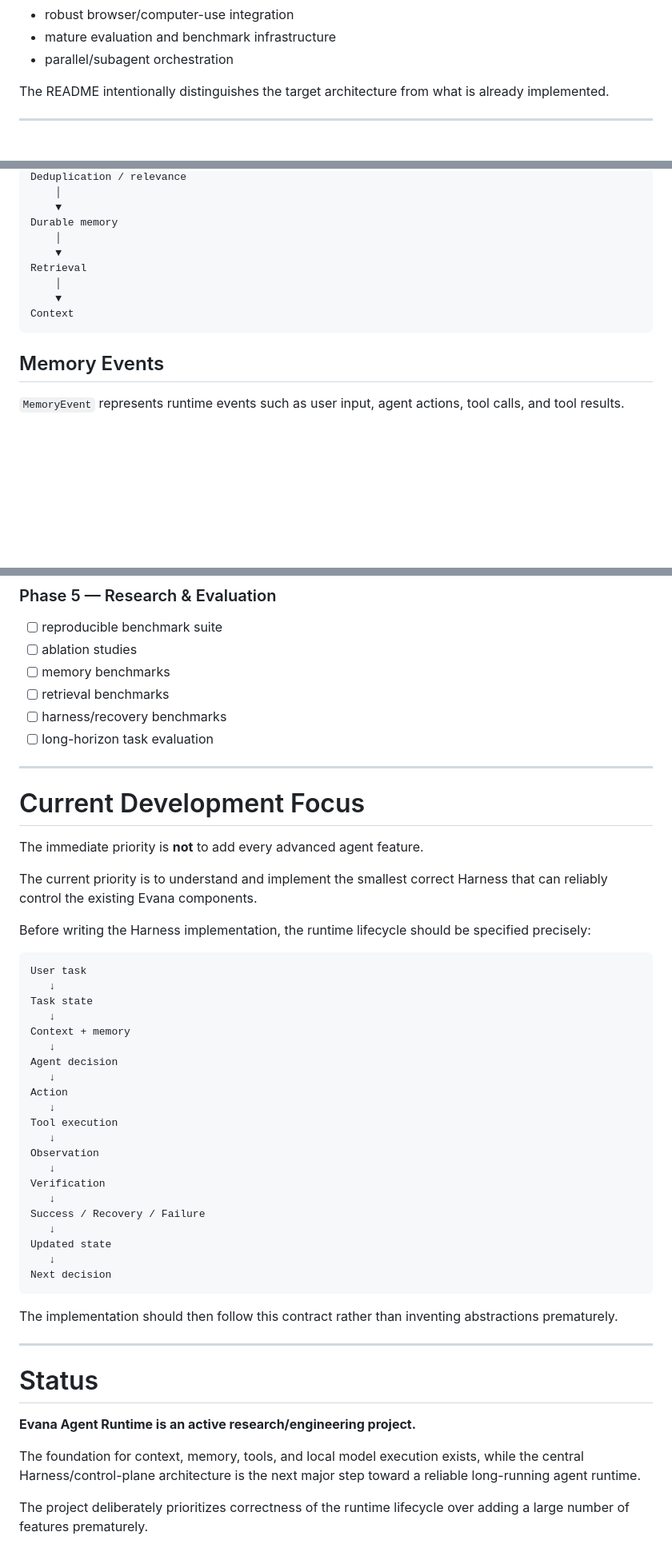
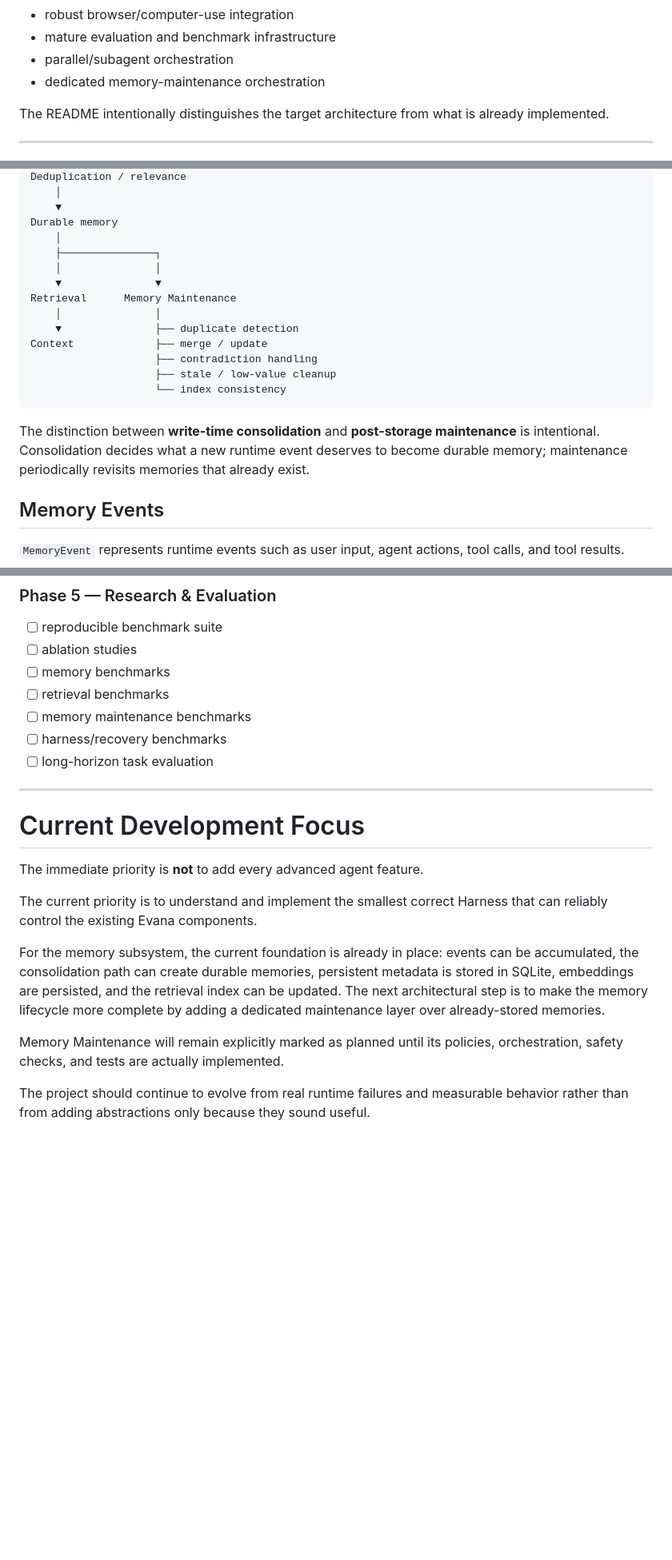
Before and after one commit to NxFi3/Evana-agent-runtime, a Markdown page: README.md, 3 parts joined by grey strips. Shown at 80% size. Rendered like a GitHub page; blank space fills up the shorter version.

````diff
--- a/README.md
+++ b/README.md
@@ -113,6 +113,7 @@ The following are architectural goals rather than completed functionality:
 - robust browser/computer-use integration
 - mature evaluation and benchmark infrastructure
 - parallel/subagent orchestration
+- dedicated memory-maintenance orchestration
 
 The README intentionally distinguishes the target architecture from what is already implemented.
 
@@ -265,12 +266,19 @@ Deduplication / relevance
     ▼
 Durable memory
     │
-    ▼
-Retrieval
-    │
-    ▼
-Context
+    ├───────────────┐
+    │               │
+    ▼               ▼
+Retrieval      Memory Maintenance
+    │               │
+    ▼               ├── duplicate detection
+Context             ├── merge / update
+                    ├── contradiction handling
+                    ├── stale / low-value cleanup
+                    └── index consistency
 ```
+
+The distinction between **write-time consolidation** and **post-storage maintenance** is intentional. Consolidation decides what a new runtime event deserves to become durable memory; maintenance periodically revisits memories that already exist.
 
 ## Memory Events
 
@@ -634,6 +690,7 @@ The roadmap is intentionally incremental.
 - [ ] ablation studies
 - [ ] memory benchmarks
 - [ ] retrieval benchmarks
+- [ ] memory maintenance benchmarks
 - [ ] harness/recovery benchmarks
 - [ ] long-horizon task evaluation
 
@@ -645,40 +702,8 @@ The immediate priority is **not** to add every advanced agent feature.
 
 The current priority is to understand and implement the smallest correct Harness that can reliably control the existing Evana components.
 
-Before writing the Harness implementation, the runtime lifecycle should be specified precisely:
+For the memory subsystem, the current foundation is already in place: events can be accumulated, the consolidation path can create durable memories, persistent metadata is stored in SQLite, embeddings are persisted, and the retrieval index can be updated. The next architectural step is to make the memory lifecycle more complete by adding a dedicated maintenance layer over already-stored memories.
 
-```text
-User task
-   ↓
-Task state
-   ↓
-Context + memory
-   ↓
-Agent decision
-   ↓
-Action
-   ↓
-Tool execution
-   ↓
-Observation
-   ↓
-Verification
-   ↓
-Success / Recovery / Failure
-   ↓
-Updated state
-   ↓
-Next decision
-```
+Memory Maintenance will remain explicitly marked as planned until its policies, orchestration, safety checks, and tests are actually implemented.
 
-The implementation should then follow this contract rather than inventing abstractions prematurely.
-
----
-
-# Status
-
-**Evana Agent Runtime is an active research/engineering project.**
-
-The foundation for context, memory, tools, and local model execution exists, while the central Harness/control-plane architecture is the next major step toward a reliable long-running agent runtime.
-
-The project deliberately prioritizes correctness of the runtime lifecycle over adding a large number of features prematurely.
+The project should continue to evolve from real runtime failures and measurable behavior rather than from adding abstractions only because they sound useful.
````
Also changed, not shown: other parts of README.md (+49 -1 lines).
